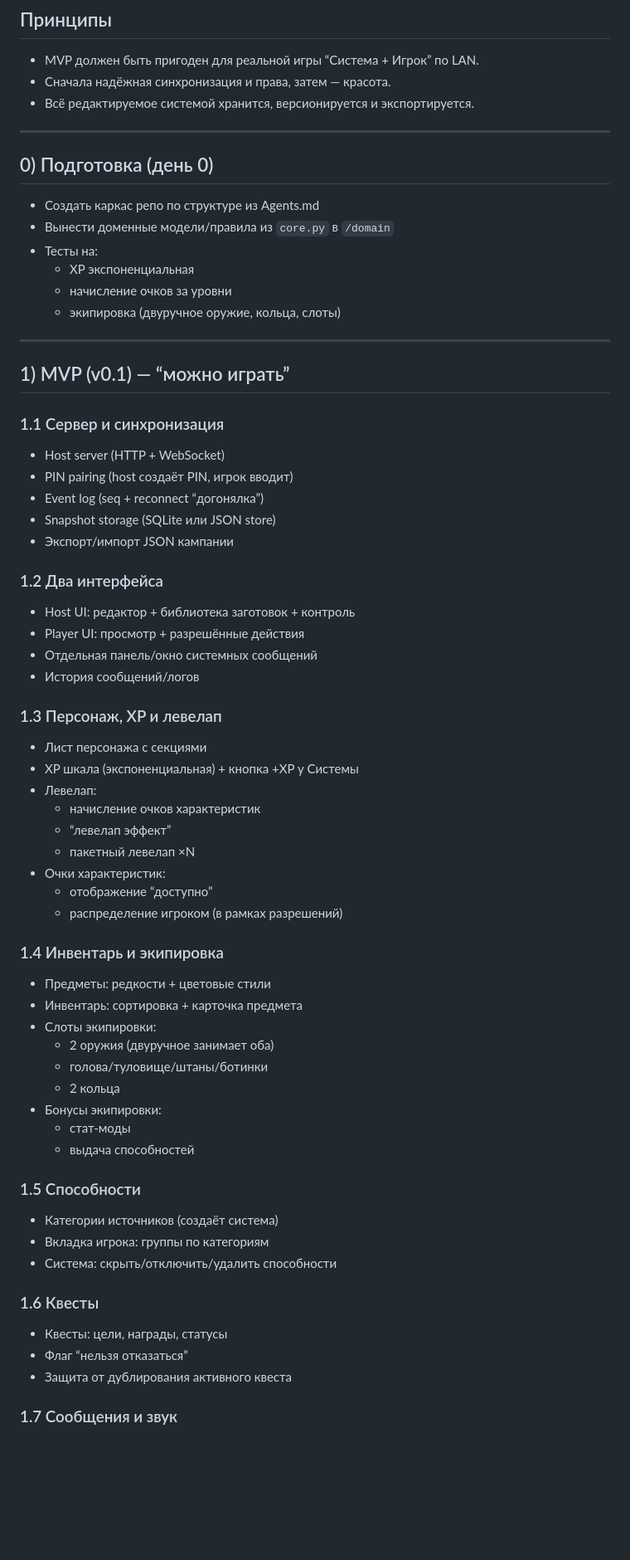
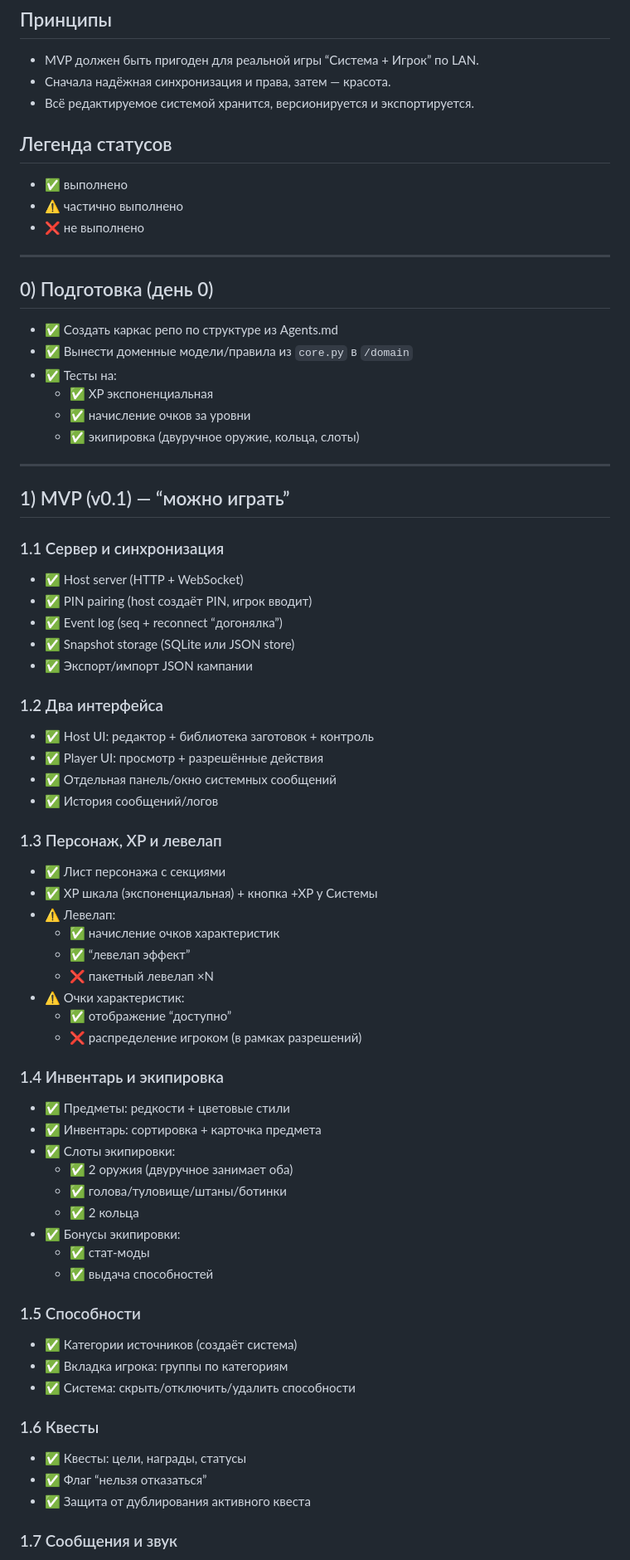
Before and after one commit to Noty-chan/aether-journal, a Markdown page: ROADMAP.md, the part around the change printed below. Shown: that part at 83% size. Rendered like a GitHub page; blank space fills up the shorter version.

Commit message:
Update progress notes and roadmap statuses

```diff
--- a/ROADMAP.md
+++ b/ROADMAP.md
@@ -6,62 +6,67 @@
 - Сначала надёжная синхронизация и права, затем — красота.
 - Всё редактируемое системой хранится, версионируется и экспортируется.
 
+## Легенда статусов
+- ✅ выполнено
+- ⚠️ частично выполнено
+- ❌ не выполнено
+
 ---
 
 ## 0) Подготовка (день 0)
-- Создать каркас репо по структуре из Agents.md
-- Вынести доменные модели/правила из `core.py` в `/domain`
-- Тесты на:
-  - XP экспоненциальная
-  - начисление очков за уровни
-  - экипировка (двуручное оружие, кольца, слоты)
+- ✅ Создать каркас репо по структуре из Agents.md
+- ✅ Вынести доменные модели/правила из `core.py` в `/domain`
+- ✅ Тесты на:
+  - ✅ XP экспоненциальная
+  - ✅ начисление очков за уровни
+  - ✅ экипировка (двуручное оружие, кольца, слоты)
 
 ---
 
 ## 1) MVP (v0.1) — “можно играть”
 ### 1.1 Сервер и синхронизация
-- Host server (HTTP + WebSocket)
-- PIN pairing (host создаёт PIN, игрок вводит)
-- Event log (seq + reconnect “догонялка”)
-- Snapshot storage (SQLite или JSON store)
-- Экспорт/импорт JSON кампании
+- ✅ Host server (HTTP + WebSocket)
+- ✅ PIN pairing (host создаёт PIN, игрок вводит)
+- ✅ Event log (seq + reconnect “догонялка”)
+- ✅ Snapshot storage (SQLite или JSON store)
+- ✅ Экспорт/импорт JSON кампании
 
 ### 1.2 Два интерфейса
-- Host UI: редактор + библиотека заготовок + контроль
-- Player UI: просмотр + разрешённые действия
-- Отдельная панель/окно системных сообщений
-- История сообщений/логов
+- ✅ Host UI: редактор + библиотека заготовок + контроль
+- ✅ Player UI: просмотр + разрешённые действия
+- ✅ Отдельная панель/окно системных сообщений
+- ✅ История сообщений/логов
 
 ### 1.3 Персонаж, XP и левелап
-- Лист персонажа с секциями
-- XP шкала (экспоненциальная) + кнопка +XP у Системы
-- Левелап:
-  - начисление очков характеристик
-  - “левелап эффект”
-  - пакетный левелап ×N
-- Очки характеристик:
-  - отображение “доступно”
-  - распределение игроком (в рамках разрешений)
+- ✅ Лист персонажа с секциями
+- ✅ XP шкала (экспоненциальная) + кнопка +XP у Системы
+- ⚠️ Левелап:
+  - ✅ начисление очков характеристик
+  - ✅ “левелап эффект”
+  - ❌ пакетный левелап ×N
+- ⚠️ Очки характеристик:
+  - ✅ отображение “доступно”
+  - ❌ распределение игроком (в рамках разрешений)
 
 ### 1.4 Инвентарь и экипировка
-- Предметы: редкости + цветовые стили
-- Инвентарь: сортировка + карточка предмета
-- Слоты экипировки:
-  - 2 оружия (двуручное занимает оба)
-  - голова/туловище/штаны/ботинки
-  - 2 кольца
-- Бонусы экипировки:
-  - стат-моды
-  - выдача способностей
+- ✅ Предметы: редкости + цветовые стили
+- ✅ Инвентарь: сортировка + карточка предмета
+- ✅ Слоты экипировки:
+  - ✅ 2 оружия (двуручное занимает оба)
+  - ✅ голова/туловище/штаны/ботинки
+  - ✅ 2 кольца
+- ✅ Бонусы экипировки:
+  - ✅ стат-моды
+  - ✅ выдача способностей
 
 ### 1.5 Способности
-- Категории источников (создаёт система)
-- Вкладка игрока: группы по категориям
-- Система: скрыть/отключить/удалить способности
+- ✅ Категории источников (создаёт система)
+- ✅ Вкладка игрока: группы по категориям
+- ✅ Система: скрыть/отключить/удалить способности
 
 ### 1.6 Квесты
-- Квесты: цели, награды, статусы
-- Флаг “нельзя отказаться”
-- Защита от дублирования активного квеста
+- ✅ Квесты: цели, награды, статусы
+- ✅ Флаг “нельзя отказаться”
+- ✅ Защита от дублирования активного квеста
 
 ### 1.7 Сообщения и звук
```
Also changed, not shown: other parts of ROADMAP.md (+31 -31 lines), Agents.md (+24 -25 lines).
